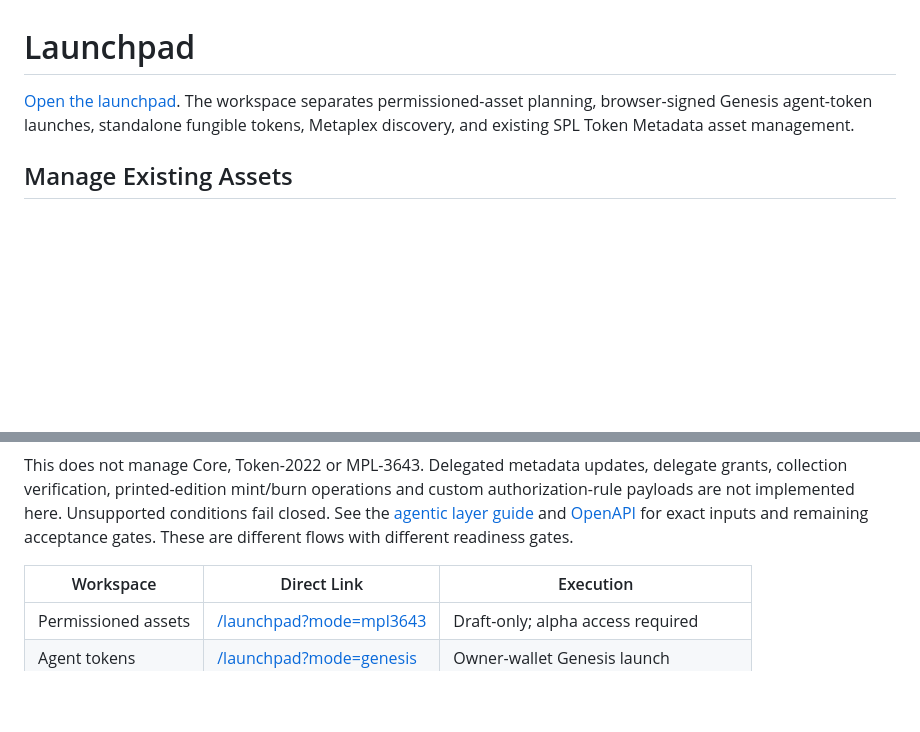
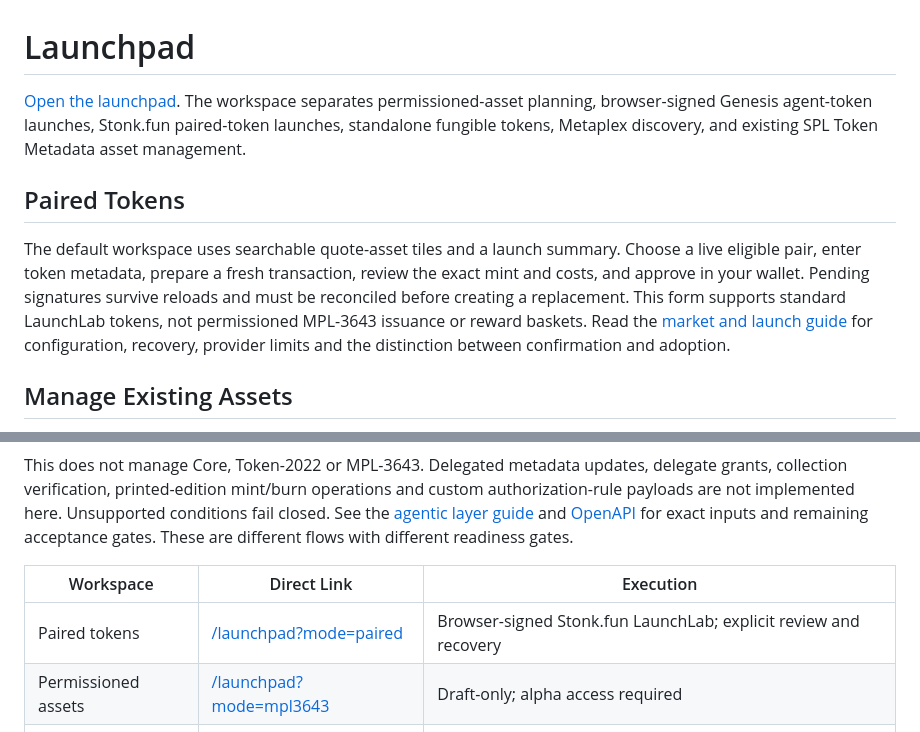
Before and after one commit to Solizardking/musebook, a Markdown page: docs/LAUNCHPAD.md, 2 parts joined by grey strips. GitHub-like rendering; blank space fills up the shorter version.

```diff
--- a/docs/LAUNCHPAD.md
+++ b/docs/LAUNCHPAD.md
@@ -2,8 +2,18 @@
 
 [Open the launchpad](https://musebook.trade/launchpad/).
 The workspace separates permissioned-asset planning, browser-signed Genesis
-agent-token launches, standalone fungible tokens, Metaplex discovery, and existing
+agent-token launches, Stonk.fun paired-token launches, standalone fungible tokens, Metaplex discovery, and existing
 SPL Token Metadata asset management.
+
+## Paired Tokens
+
+The default workspace uses searchable quote-asset tiles and a launch summary.
+Choose a live eligible pair, enter token metadata, prepare a fresh transaction,
+review the exact mint and costs, and approve in your wallet. Pending signatures
+survive reloads and must be reconciled before creating a replacement. This form
+supports standard LaunchLab tokens, not permissioned MPL-3643 issuance or reward
+baskets. Read the [market and launch guide](MARKET_LAUNCH_DESK.md) for configuration,
+recovery, provider limits and the distinction between confirmation and adoption.
 
 ## Manage Existing Assets
 
@@ -39,6 +49,7 @@ These are different flows with different readiness gates.
 
 | Workspace | Direct Link | Execution |
 | --- | --- | --- |
+| Paired tokens | [/launchpad?mode=paired](https://musebook.trade/launchpad?mode=paired) | Browser-signed Stonk.fun LaunchLab; explicit review and recovery |
 | Permissioned assets | [/launchpad?mode=mpl3643](https://musebook.trade/launchpad?mode=mpl3643) | Draft-only; alpha access required |
 | Agent tokens | [/launchpad?mode=genesis](https://musebook.trade/launchpad?mode=genesis) | Owner-wallet Genesis launch |
 | Create token | [/launchpad?mode=fungible](https://musebook.trade/launchpad?mode=fungible) | Atomic SPL + Token Metadata creation |
```
Also changed, not shown: README.md (+5 -0 lines), docs/MARKET_LAUNCH_DESK.md (added, +50 -0 lines).
